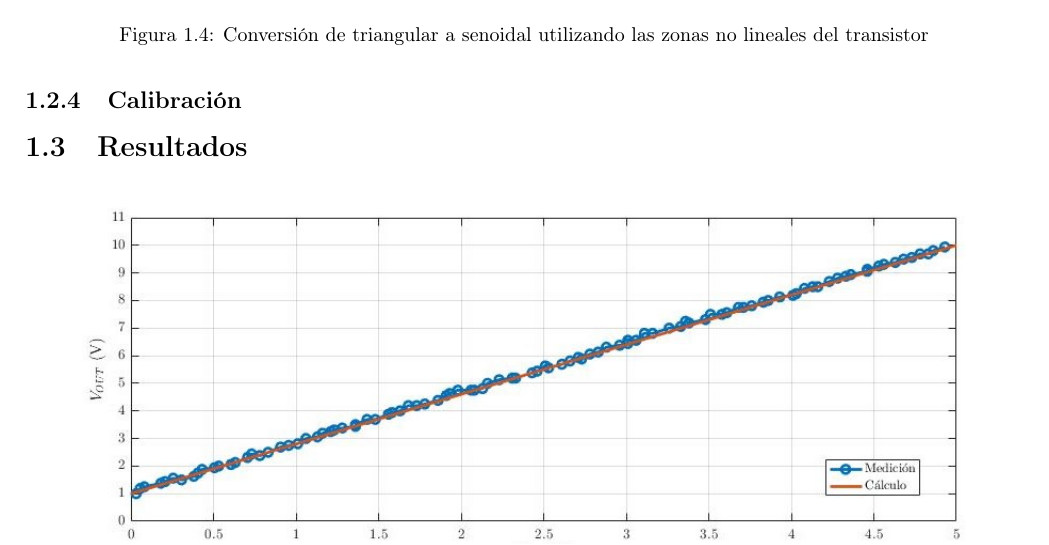
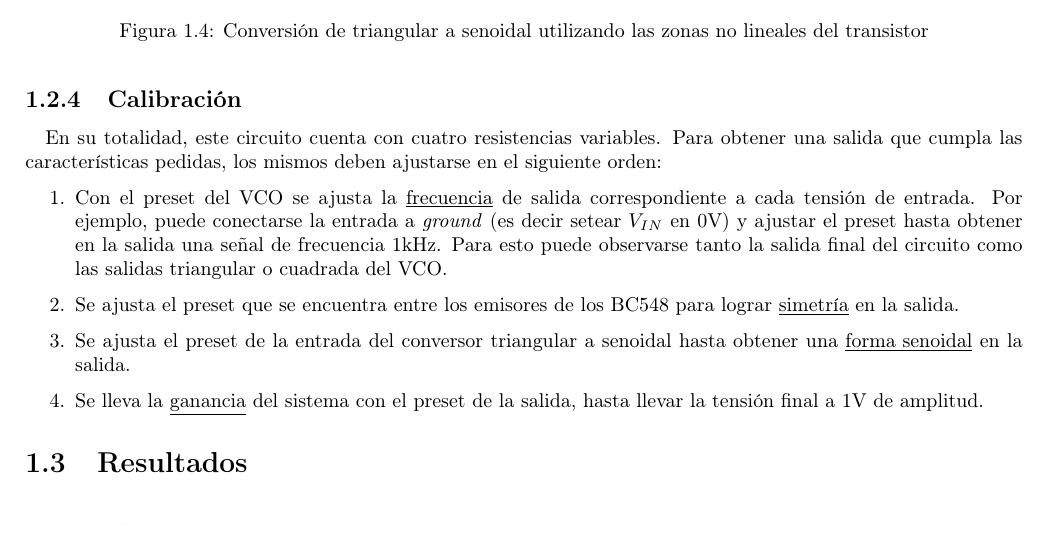
Before and after one commit to LAICACHAMPION/TC_TP6, a LaTeX document (Ej3/Informe/tc_tp6_ej3.tex): part of page 6 of 7, cut so that both start at the same text. Compiled offline with pdfLaTeX; an older LaTeX class or package is replaced by its successor.

Commit message:
informe vco: calibracion

```diff
--- a/Ej3/Informe/tc_tp6_ej3.tex
+++ b/Ej3/Informe/tc_tp6_ej3.tex
@@ -279,6 +279,16 @@ En este caso, los transistores utilizados fueron dos BC548, puesto que los mismo
 
 
 \subsection{Calibraci\'on}
+
+En su totalidad, este circuito cuenta con cuatro resistencias variables. Para obtener una salida que cumpla las caracter\'isticas pedidas, los mismos deben ajustarse en el siguiente orden:
+
+\begin{enumerate}
+	\item Con el preset del VCO se ajusta la \underline{frecuencia} de salida correspondiente a cada tensi\'on de entrada. Por ejemplo, puede conectarse la entrada a \textit{ground} (es decir setear $V_{IN}$ en 0V) y ajustar el preset hasta obtener en la salida una se\~nal de frecuencia 1kHz. Para esto puede observarse tanto la salida final del circuito como las salidas triangular o cuadrada del VCO.
+	\item Se ajusta el preset que se encuentra entre los emisores de los BC548 para lograr \underline{simetr\'ia} en la salida.
+	\item Se ajusta el preset de la entrada del conversor triangular a senoidal hasta obtener una \underline{forma senoidal} en la salida.
+	\item Se lleva la \underline{ganancia} del sistema con el preset de la salida, hasta llevar la tensi\'on final a 1V de amplitud.
+\end{enumerate}
+
 
 
 \section{Resultados}
```
Also changed, not shown: Ej3/Informe/tc_tp6_ej3.tex (2 more changed lines).
